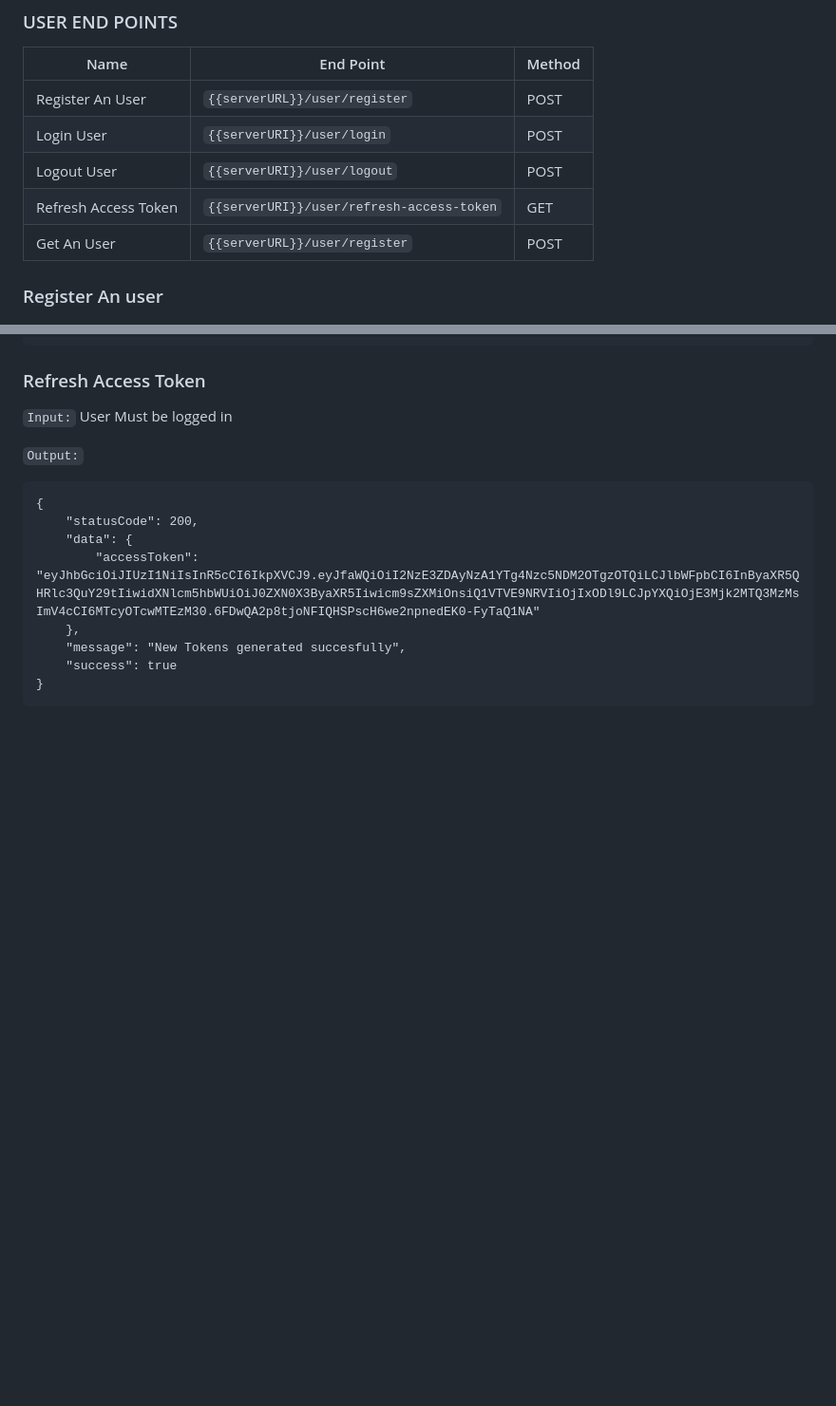
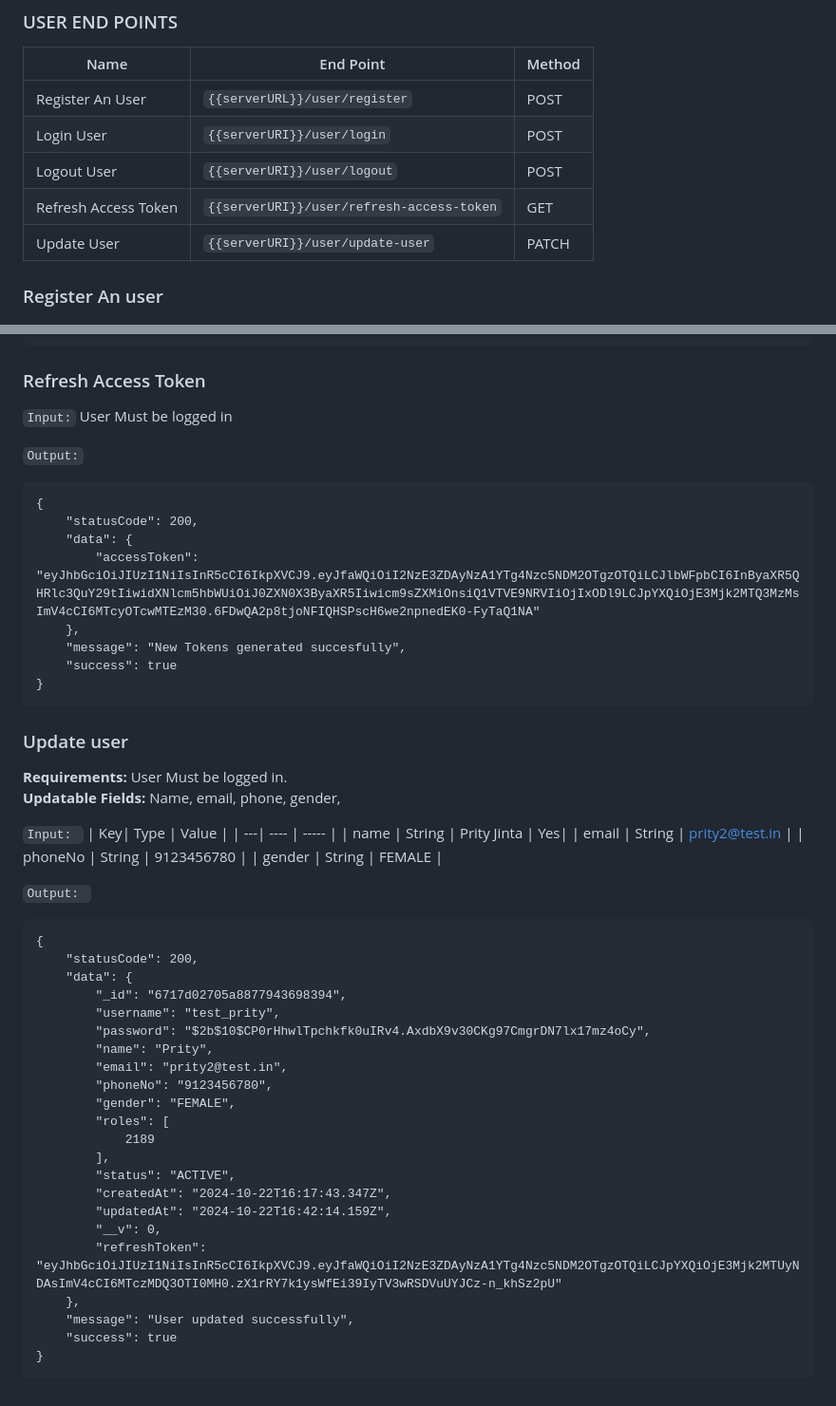
Before and after one commit to bewake24/DN_Store-Server, a Markdown page: ReadMe.md, 2 parts joined by grey strips. Shown at 95% size. Rendered like a GitHub page; blank space fills up the shorter version.

Commit message:
Add User endpoints in docs'

````diff
--- a/ReadMe.md
+++ b/ReadMe.md
@@ -18,7 +18,7 @@ Download Docker: [https://www.docker.com/products/docker-desktop](https://www.do
 |Login User | `{{serverURI}}/user/login` | POST |
 |Logout User | `{{serverURI}}/user/logout` | POST |
 |Refresh Access Token | `{{serverURI}}/user/refresh-access-token` | GET |
-|Get An User | `{{serverURL}}/user/register` | POST |
+|Update User | `{{serverURI}}/user/update-user` | PATCH |
 
 
 ### Register An user
@@ -127,3 +127,42 @@ Download Docker: [https://www.docker.com/products/docker-desktop](https://www.do
     "success": true
 }
 ```
+
+### Update user
+**Requirements:** User Must be logged in. \
+**Updatable Fields:** Name, email, phone, gender,
+
+`Input: `
+| Key| Type | Value |
+| ---| ---- | ----- |
+| name | String | Prity Jinta | Yes|
+| email | String | prity2@test.in |
+| phoneNo | String | 9123456780 |
+| gender | String | FEMALE |
+
+`Output: `
+
+```
+{
+    "statusCode": 200,
+    "data": {
+        "_id": "6717d02705a8877943698394",
+        "username": "test_prity",
+        "password": "$2b$10$CP0rHhwlTpchkfk0uIRv4.AxdbX9v30CKg97CmgrDN7lx17mz4oCy",
+        "name": "Prity",
+        "email": "prity2@test.in",
+        "phoneNo": "9123456780",
+        "gender": "FEMALE",
+        "roles": [
+            2189
+        ],
+        "status": "ACTIVE",
+        "createdAt": "2024-10-22T16:17:43.347Z",
+        "updatedAt": "2024-10-22T16:42:14.159Z",
+        "__v": 0,
+        "refreshToken": "eyJhbGciOiJIUzI1NiIsInR5cCI6IkpXVCJ9.eyJfaWQiOiI2NzE3ZDAyNzA1YTg4Nzc5NDM2OTgzOTQiLCJpYXQiOjE3Mjk2MTUyNDAsImV4cCI6MTczMDQ3OTI0MH0.zX1rRY7k1ysWfEi39IyTV3wRSDVuUYJCz-n_khSz2pU"
+    },
+    "message": "User updated successfully",
+    "success": true
+}
+```
````
